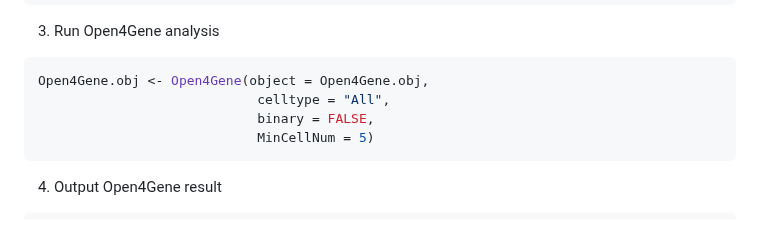
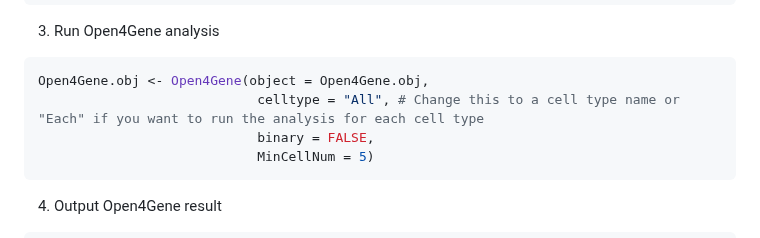
Before and after one commit to hbliu/Open4Gene, a Markdown page: README.md, the part around the change. Rendered like a GitHub page.

````diff
--- a/README.md
+++ b/README.md
@@ -39,7 +39,7 @@ Open4Gene.obj <- CreateOpen4GeneObj(RNA = RNA.counts,
 3. Run Open4Gene analysis
 ```r
 Open4Gene.obj <- Open4Gene(object = Open4Gene.obj,
-                            celltype = "All",
+                            celltype = "All", # Change this to a cell type name or "Each" if you want to run the analysis for each cell type
                             binary = FALSE,
                             MinCellNum = 5)
 ```
````
